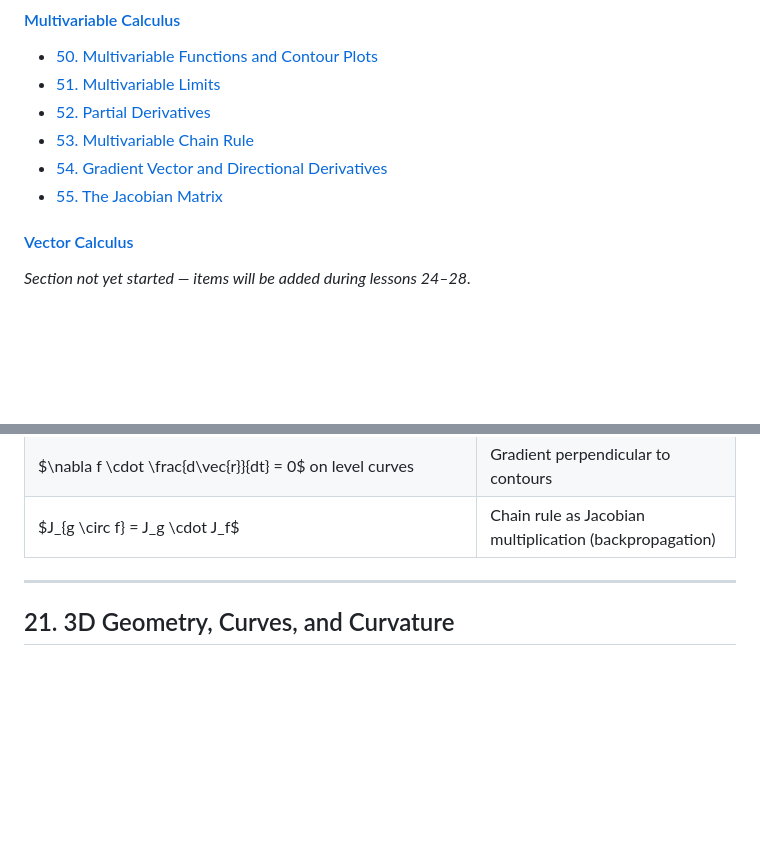
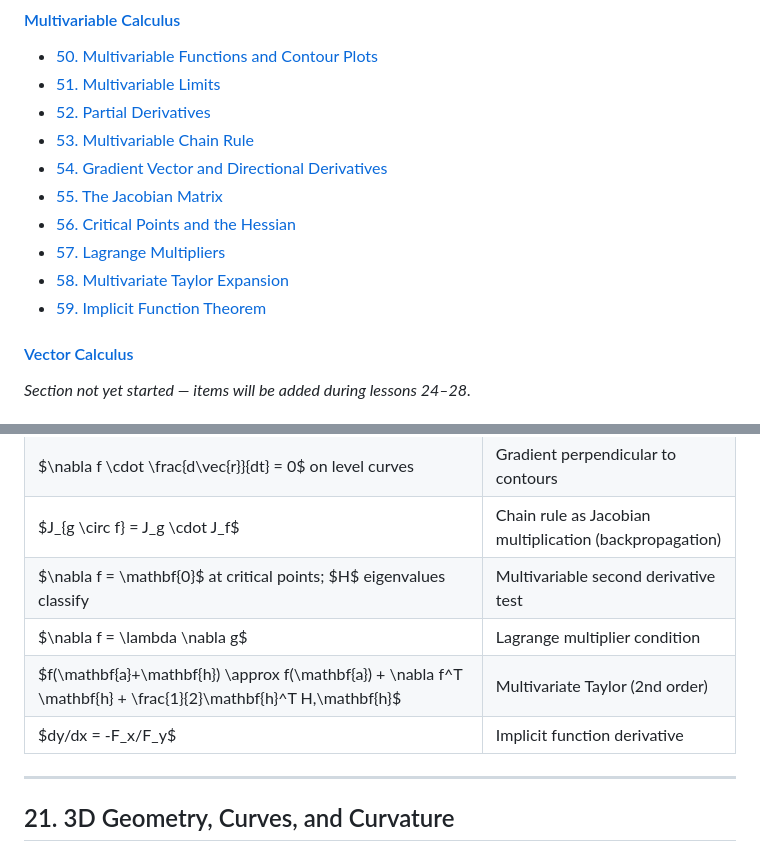
Before and after one commit to Kaxitron/research_plan, a Markdown page: resources/cheat-sheet.md, 2 parts joined by grey strips. Rendered like a GitHub page; blank space fills up the shorter version.

```diff
--- a/resources/cheat-sheet.md
+++ b/resources/cheat-sheet.md
@@ -84,6 +84,10 @@
 - [53. Multivariable Chain Rule](#53-multivariable-chain-rule)
 - [54. Gradient Vector and Directional Derivatives](#54-gradient-vector-and-directional-derivatives)
 - [55. The Jacobian Matrix](#55-the-jacobian-matrix)
+- [56. Critical Points and the Hessian](#56-critical-points-and-the-hessian)
+- [57. Lagrange Multipliers](#57-lagrange-multipliers)
+- [58. Multivariate Taylor Expansion](#58-multivariate-taylor-expansion)
+- [59. Implicit Function Theorem](#59-implicit-function-theorem)
 
 #### [Vector Calculus](#vector-calculus)
 *Section not yet started — items will be added during lessons 24–28.*
@@ -2011,6 +2073,10 @@ Two subproblem definitions, each with a natural memoization direction:
 | $D_{\hat{u}} f = \nabla f \cdot \hat{u}$ | Directional derivative |
 | $\nabla f \cdot \frac{d\vec{r}}{dt} = 0$ on level curves | Gradient perpendicular to contours |
 | $J_{g \circ f} = J_g \cdot J_f$ | Chain rule as Jacobian multiplication (backpropagation) |
+| $\nabla f = \mathbf{0}$ at critical points; $H$ eigenvalues classify | Multivariable second derivative test |
+| $\nabla f = \lambda \nabla g$ | Lagrange multiplier condition |
+| $f(\mathbf{a}+\mathbf{h}) \approx f(\mathbf{a}) + \nabla f^T \mathbf{h} + \frac{1}{2}\mathbf{h}^T H\,\mathbf{h}$ | Multivariate Taylor (2nd order) |
+| $dy/dx = -F_x/F_y$ | Implicit function derivative |
 
 ---
 
```
Also changed, not shown: other parts of resources/cheat-sheet.md (+59 -1 lines).
